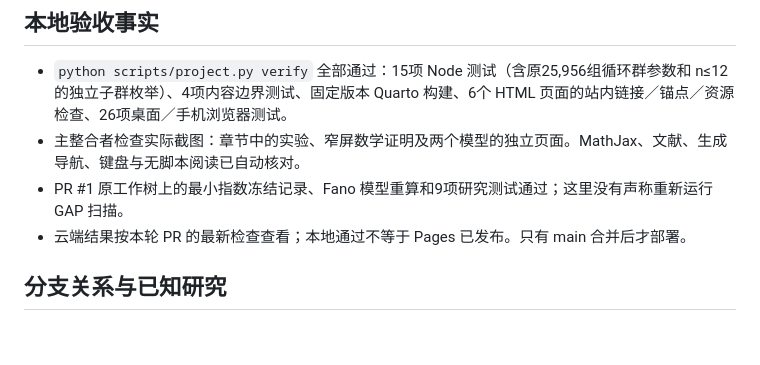
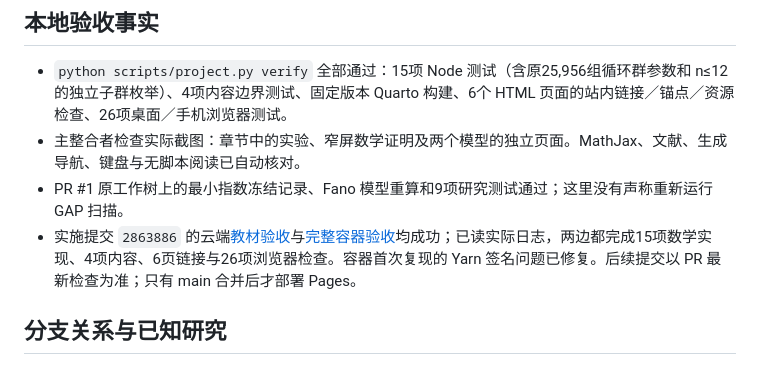
Before and after one commit to Ye-Chern/natural-curriculum, a Markdown page: research/state.md, the part around one of its changes. Drawn GitHub-style; blank space fills up the shorter version.

```diff
--- a/research/state.md
+++ b/research/state.md
@@ -15,7 +15,7 @@
 - `python scripts/project.py verify` 全部通过：15项 Node 测试（含原25,956组循环群参数和 n≤12 的独立子群枚举）、4项内容边界测试、固定版本 Quarto 构建、6个 HTML 页面的站内链接／锚点／资源检查、26项桌面／手机浏览器测试。
 - 主整合者检查实际截图：章节中的实验、窄屏数学证明及两个模型的独立页面。MathJax、文献、生成导航、键盘与无脚本阅读已自动核对。
 - PR #1 原工作树上的最小指数冻结记录、Fano 模型重算和9项研究测试通过；这里没有声称重新运行 GAP 扫描。
-- 云端结果按本轮 PR 的最新检查查看；本地通过不等于 Pages 已发布。只有 main 合并后才部署。
+- 实施提交 `2863886` 的云端[教材验收](https://github.com/Ye-Chern/natural-curriculum/actions/runs/40079529202)与[完整容器验收](https://github.com/Ye-Chern/natural-curriculum/actions/runs/40079529253)均成功；已读实际日志，两边都完成15项数学实现、4项内容、6页链接与26项浏览器检查。容器首次复现的 Yarn 签名问题已修复。后续提交以 PR 最新检查为准；只有 main 合并后才部署 Pages。
 
 ## 分支关系与已知研究
 
```
Also changed, not shown: other parts of research/state.md (+1 -1 lines), research/second-round-review.md (+2 -0 lines).
